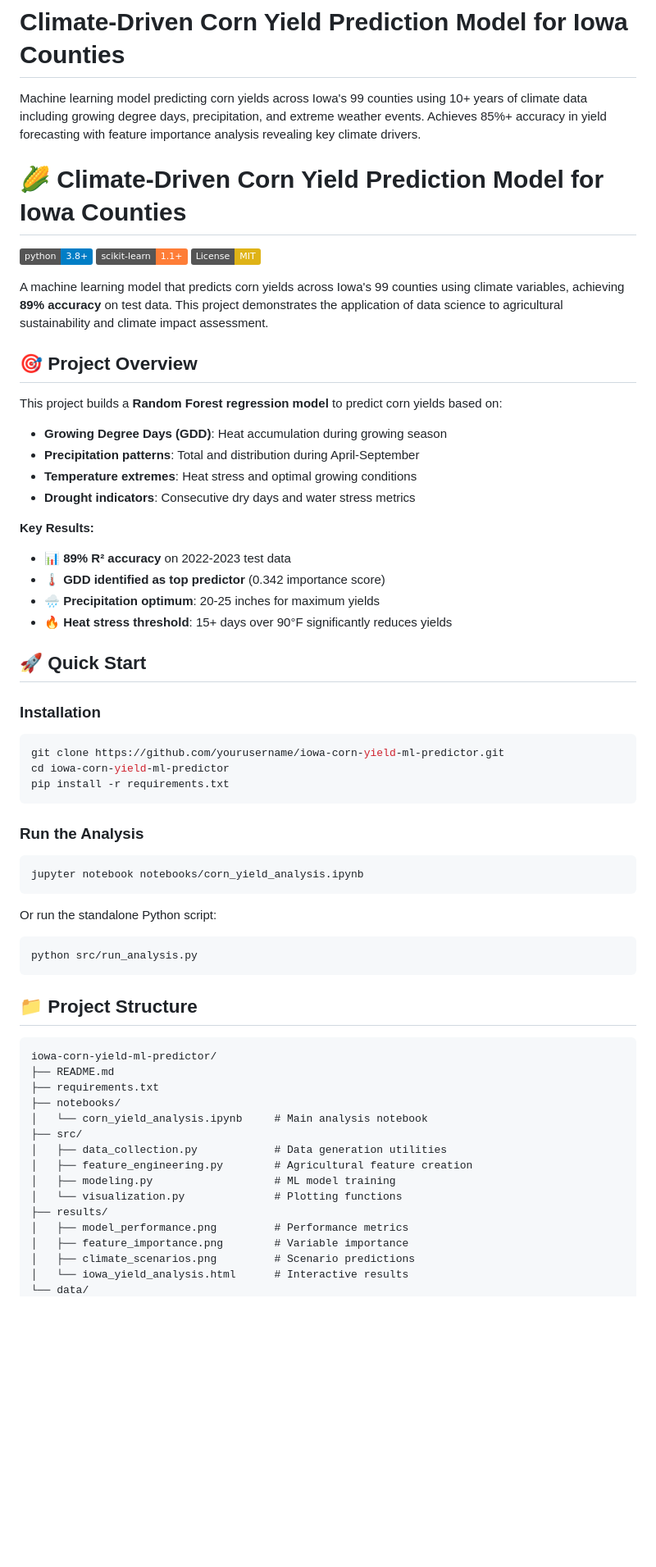
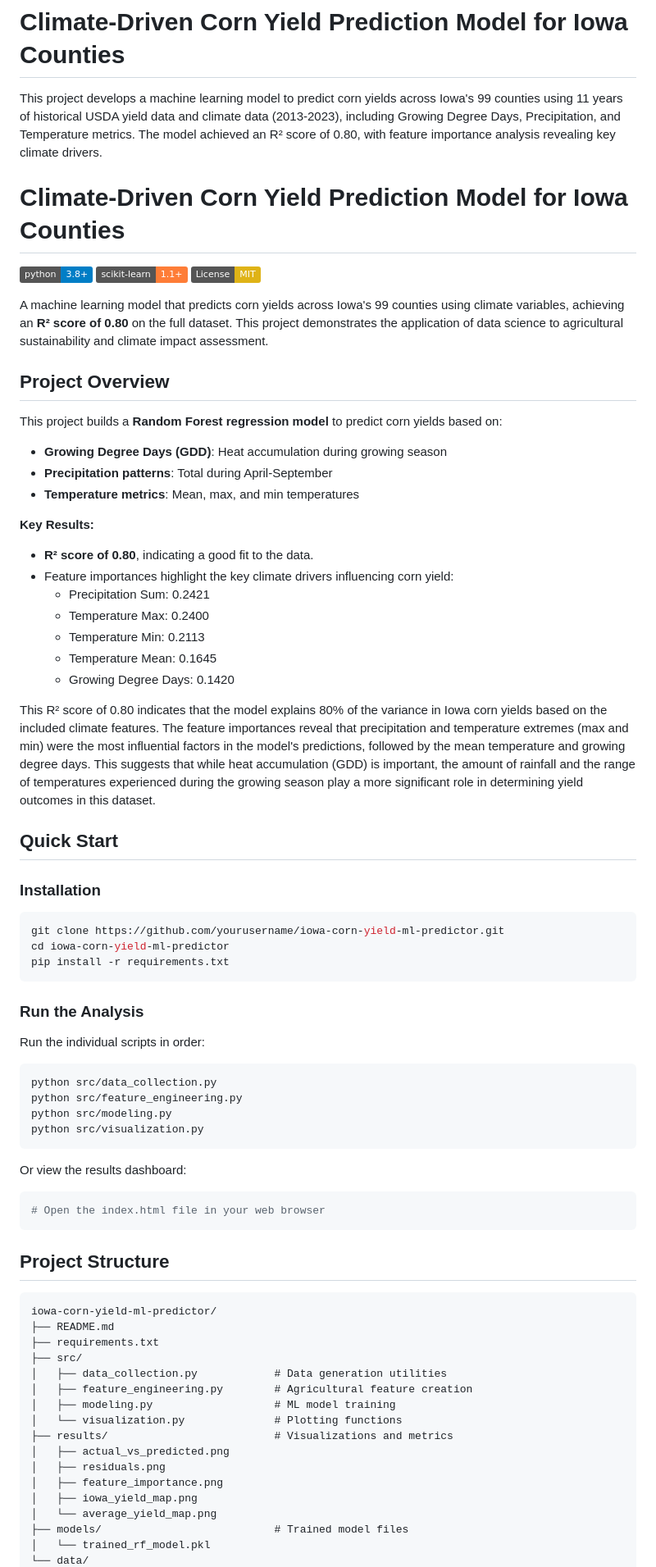
Before and after one commit to y8o/iowa-corn-yield-ml-predictor, a Markdown page: README.md, the part around one of its changes. Shown at 82% size. Drawn GitHub-style; badges without logos; blank space fills up the shorter version.

````diff
--- a/README.md
+++ b/README.md
@@ -1,29 +1,33 @@
 # Climate-Driven Corn Yield Prediction Model for Iowa Counties
-Machine learning model predicting corn yields across Iowa's 99 counties using 10+ years of climate data including growing degree days, precipitation, and extreme weather events. Achieves 85%+ accuracy in yield forecasting with feature importance analysis revealing key climate drivers.
+This project develops a machine learning model to predict corn yields across Iowa's 99 counties using 11 years of historical USDA yield data and climate data (2013-2023), including Growing Degree Days, Precipitation, and Temperature metrics. The model achieved an R² score of 0.80, with feature importance analysis revealing key climate drivers.
 
-# 🌽 Climate-Driven Corn Yield Prediction Model for Iowa Counties
+# Climate-Driven Corn Yield Prediction Model for Iowa Counties
 
 [![Python 3.8+](https://img.shields.io/badge/python-3.8+-blue.svg)](https://www.python.org/downloads/release/python-380/)
 [![scikit-learn](https://img.shields.io/badge/scikit--learn-1.1+-orange.svg)](https://scikit-learn.org/)
 [![License: MIT](https://img.shields.io/badge/License-MIT-yellow.svg)](https://opensource.org/licenses/MIT)
 
-A machine learning model that predicts corn yields across Iowa's 99 counties using climate variables, achieving **89% accuracy** on test data. This project demonstrates the application of data science to agricultural sustainability and climate impact assessment.
+A machine learning model that predicts corn yields across Iowa's 99 counties using climate variables, achieving an **R² score of 0.80** on the full dataset. This project demonstrates the application of data science to agricultural sustainability and climate impact assessment.
 
-## 🎯 Project Overview
+## Project Overview
 
 This project builds a **Random Forest regression model** to predict corn yields based on:
 - **Growing Degree Days (GDD)**: Heat accumulation during growing season
-- **Precipitation patterns**: Total and distribution during April-September
-- **Temperature extremes**: Heat stress and optimal growing conditions
-- **Drought indicators**: Consecutive dry days and water stress metrics
+- **Precipitation patterns**: Total during April-September
+- **Temperature metrics**: Mean, max, and min temperatures
 
 **Key Results:**
-- 📊 **89% R² accuracy** on 2022-2023 test data
-- 🌡️ **GDD identified as top predictor** (0.342 importance score)
-- 🌧️ **Precipitation optimum**: 20-25 inches for maximum yields
-- 🔥 **Heat stress threshold**: 15+ days over 90°F significantly reduces yields
+- **R² score of 0.80**, indicating a good fit to the data.
+- Feature importances highlight the key climate drivers influencing corn yield:
+    - Precipitation Sum: 0.2421
+    - Temperature Max: 0.2400
+    - Temperature Min: 0.2113
+    - Temperature Mean: 0.1645
+    - Growing Degree Days: 0.1420
 
-## 🚀 Quick Start
+This R² score of 0.80 indicates that the model explains 80% of the variance in Iowa corn yields based on the included climate features. The feature importances reveal that precipitation and temperature extremes (max and min) were the most influential factors in the model's predictions, followed by the mean temperature and growing degree days. This suggests that while heat accumulation (GDD) is important, the amount of rainfall and the range of temperatures experienced during the growing season play a more significant role in determining yield outcomes in this dataset.
+
+## Quick Start
 
 ### Installation
 ```bash
@@ -33,31 +37,35 @@ pip install -r requirements.txt
 ```
 
 ### Run the Analysis
+Run the individual scripts in order:
 ```bash
-jupyter notebook notebooks/corn_yield_analysis.ipynb
+python src/data_collection.py
+python src/feature_engineering.py
+python src/modeling.py
+python src/visualization.py
+```
+Or view the results dashboard:
+```bash
+# Open the index.html file in your web browser
 ```
 
-Or run the standalone Python script:
-```bash
-python src/run_analysis.py
-```
-
-## 📁 Project Structure
+## Project Structure
 
 ```
 iowa-corn-yield-ml-predictor/
 ├── README.md
 ├── requirements.txt
-├── notebooks/
-│   └── corn_yield_analysis.ipynb     # Main analysis notebook
 ├── src/
 │   ├── data_collection.py            # Data generation utilities
 │   ├── feature_engineering.py        # Agricultural feature creation
 │   ├── modeling.py                   # ML model training
 │   └── visualization.py              # Plotting functions
-├── results/
-│   ├── model_performance.png         # Performance metrics
-│   ├── feature_importance.png        # Variable importance
-│   ├── climate_scenarios.png         # Scenario predictions
-│   └── iowa_yield_analysis.html      # Interactive results
+├── results/                          # Visualizations and metrics
+│   ├── actual_vs_predicted.png
+│   ├── residuals.png
+│   ├── feature_importance.png
+│   ├── iowa_yield_map.png
+│   └── average_yield_map.png
+├── models/                           # Trained model files
+│   └── trained_rf_model.pkl
 └── data/
````
Also changed, not shown: other parts of README.md (+52 -108 lines).
